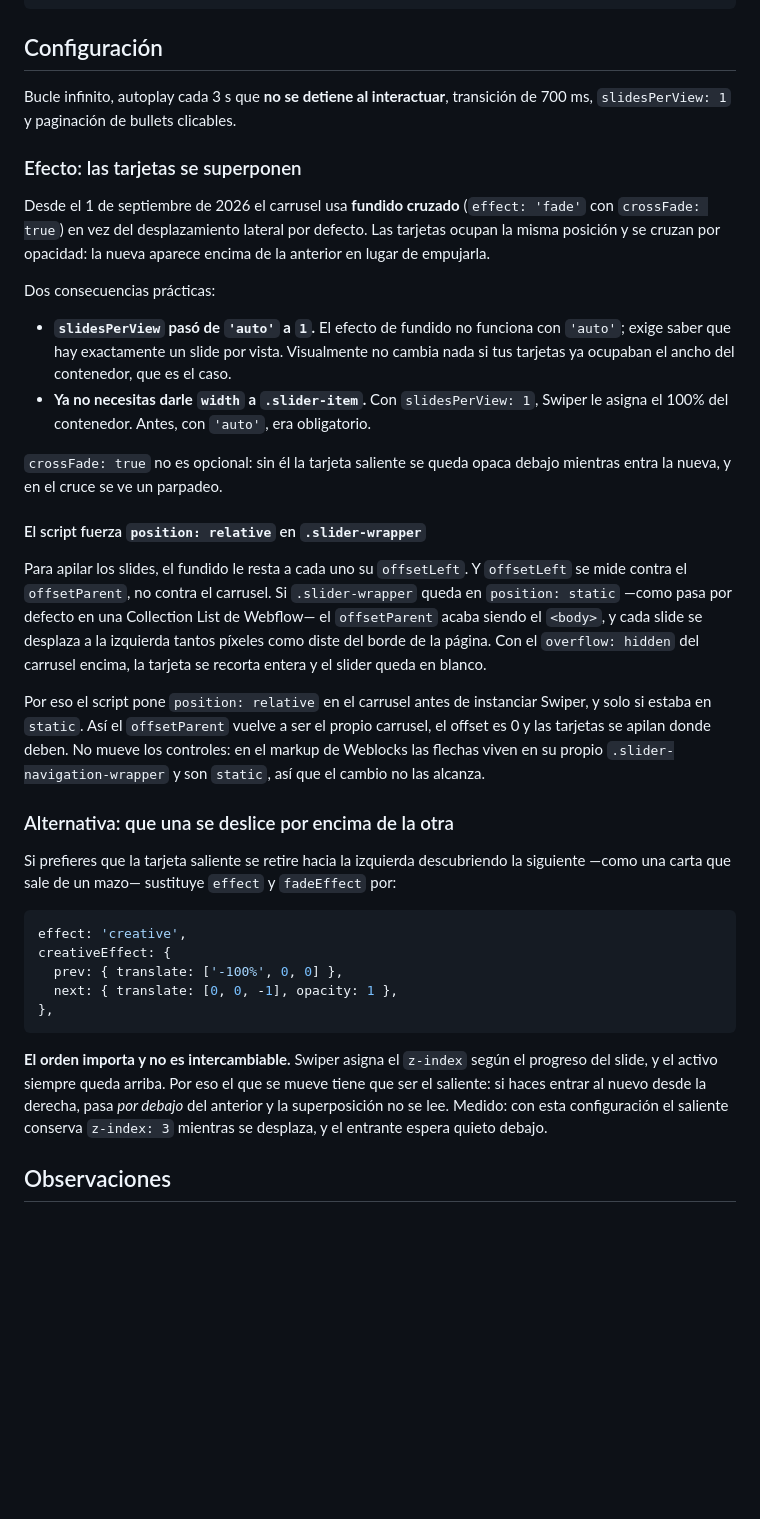
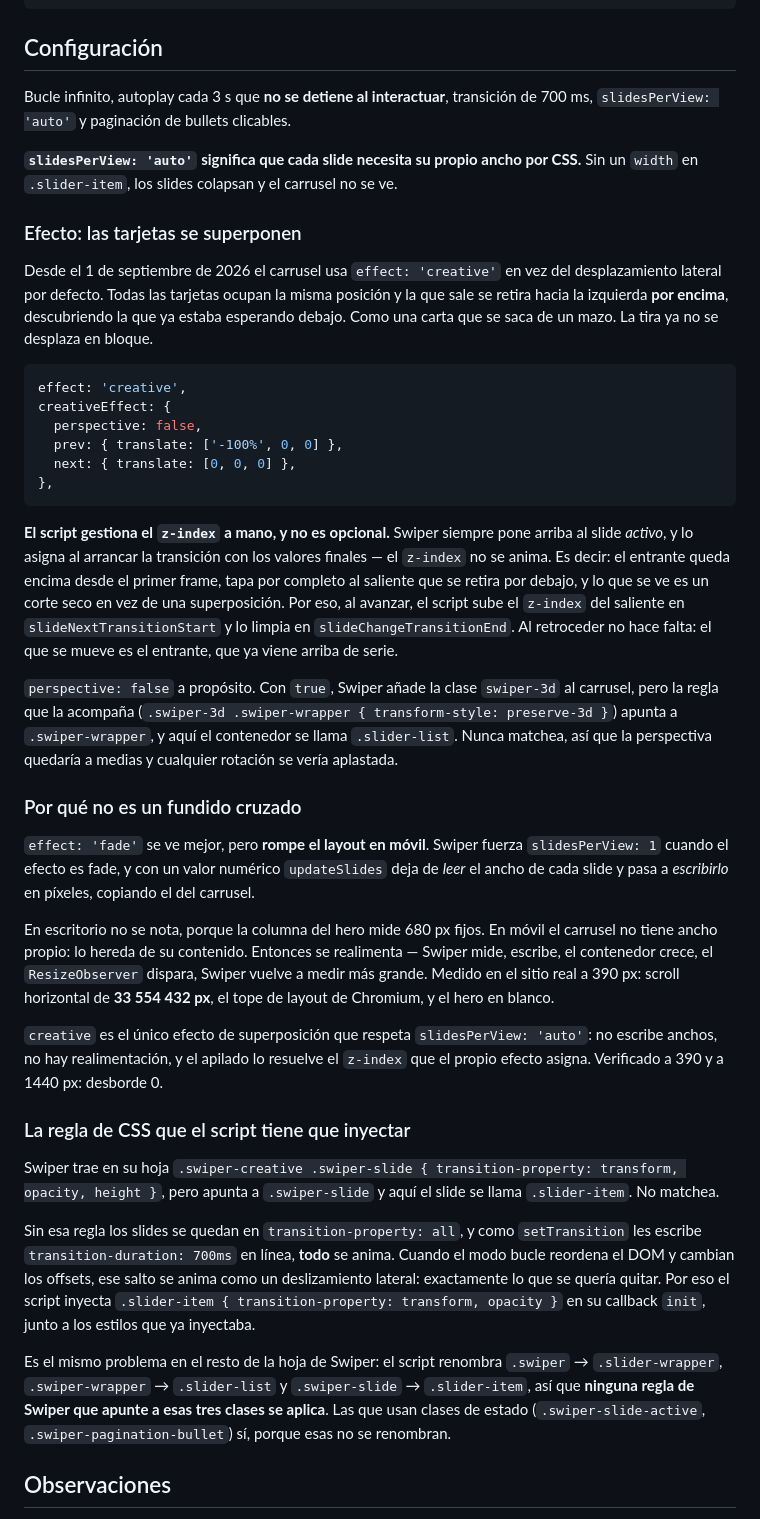
Before and after one commit to renatopuente-ux/weblocks-slider-script, a Markdown page: README.md, the part around the change. Rendered like a GitHub page; blank space fills up the shorter version.

Commit message:
Superposicion con effect creative: respeta slidesPerView auto (fade rompia movil) y z-index del saliente gestionado por eventos

````diff
--- a/README.md
+++ b/README.md
@@ -72,57 +72,71 @@ Estructura mínima:
 ## Configuración
 
 Bucle infinito, autoplay cada 3 s que **no se detiene al interactuar**, transición de 700 ms,
-`slidesPerView: 1` y paginación de bullets clicables.
+`slidesPerView: 'auto'` y paginación de bullets clicables.
+
+**`slidesPerView: 'auto'` significa que cada slide necesita su propio ancho por CSS.** Sin un
+`width` en `.slider-item`, los slides colapsan y el carrusel no se ve.
 
 ### Efecto: las tarjetas se superponen
 
-Desde el 1 de septiembre de 2026 el carrusel usa **fundido cruzado** (`effect: 'fade'` con
-`crossFade: true`) en vez del desplazamiento lateral por defecto. Las tarjetas ocupan la misma
-posición y se cruzan por opacidad: la nueva aparece encima de la anterior en lugar de empujarla.
-
-Dos consecuencias prácticas:
-
-- **`slidesPerView` pasó de `'auto'` a `1`.** El efecto de fundido no funciona con `'auto'`; exige
-  saber que hay exactamente un slide por vista. Visualmente no cambia nada si tus tarjetas ya
-  ocupaban el ancho del contenedor, que es el caso.
-- **Ya no necesitas darle `width` a `.slider-item`.** Con `slidesPerView: 1`, Swiper le asigna el
-  100% del contenedor. Antes, con `'auto'`, era obligatorio.
-
-`crossFade: true` no es opcional: sin él la tarjeta saliente se queda opaca debajo mientras entra
-la nueva, y en el cruce se ve un parpadeo.
-
-#### El script fuerza `position: relative` en `.slider-wrapper`
-
-Para apilar los slides, el fundido le resta a cada uno su `offsetLeft`. Y `offsetLeft` se mide
-contra el `offsetParent`, no contra el carrusel. Si `.slider-wrapper` queda en `position: static`
-—como pasa por defecto en una Collection List de Webflow— el `offsetParent` acaba siendo el
-`<body>`, y cada slide se desplaza a la izquierda tantos píxeles como diste del borde de la
-página. Con el `overflow: hidden` del carrusel encima, la tarjeta se recorta entera y el slider
-queda en blanco.
-
-Por eso el script pone `position: relative` en el carrusel antes de instanciar Swiper, y solo si
-estaba en `static`. Así el `offsetParent` vuelve a ser el propio carrusel, el offset es 0 y las
-tarjetas se apilan donde deben. No mueve los controles: en el markup de Weblocks las flechas viven
-en su propio `.slider-navigation-wrapper` y son `static`, así que el cambio no las alcanza.
-
-### Alternativa: que una se deslice por encima de la otra
-
-Si prefieres que la tarjeta saliente se retire hacia la izquierda descubriendo la siguiente —como
-una carta que sale de un mazo— sustituye `effect` y `fadeEffect` por:
+Desde el 1 de septiembre de 2026 el carrusel usa `effect: 'creative'` en vez del desplazamiento
+lateral por defecto. Todas las tarjetas ocupan la misma posición y la que sale se retira hacia la
+izquierda **por encima**, descubriendo la que ya estaba esperando debajo. Como una carta que se
+saca de un mazo. La tira ya no se desplaza en bloque.
 
 ```js
 effect: 'creative',
 creativeEffect: {
+  perspective: false,
   prev: { translate: ['-100%', 0, 0] },
-  next: { translate: [0, 0, -1], opacity: 1 },
+  next: { translate: [0, 0, 0] },
 },
 ```
 
-**El orden importa y no es intercambiable.** Swiper asigna el `z-index` según el progreso del
-slide, y el activo siempre queda arriba. Por eso el que se mueve tiene que ser el saliente: si
-haces entrar al nuevo desde la derecha, pasa *por debajo* del anterior y la superposición no se
-lee. Medido: con esta configuración el saliente conserva `z-index: 3` mientras se desplaza, y el
-entrante espera quieto debajo.
+**El script gestiona el `z-index` a mano, y no es opcional.** Swiper siempre pone arriba al slide
+*activo*, y lo asigna al arrancar la transición con los valores finales — el `z-index` no se
+anima. Es decir: el entrante queda encima desde el primer frame, tapa por completo al saliente que
+se retira por debajo, y lo que se ve es un corte seco en vez de una superposición. Por eso, al
+avanzar, el script sube el `z-index` del saliente en `slideNextTransitionStart` y lo limpia en
+`slideChangeTransitionEnd`. Al retroceder no hace falta: el que se mueve es el entrante, que ya
+viene arriba de serie.
+
+`perspective: false` a propósito. Con `true`, Swiper añade la clase `swiper-3d` al carrusel, pero
+la regla que la acompaña (`.swiper-3d .swiper-wrapper { transform-style: preserve-3d }`) apunta a
+`.swiper-wrapper`, y aquí el contenedor se llama `.slider-list`. Nunca matchea, así que la
+perspectiva quedaría a medias y cualquier rotación se vería aplastada.
+
+### Por qué no es un fundido cruzado
+
+`effect: 'fade'` se ve mejor, pero **rompe el layout en móvil**. Swiper fuerza `slidesPerView: 1`
+cuando el efecto es fade, y con un valor numérico `updateSlides` deja de *leer* el ancho de cada
+slide y pasa a *escribirlo* en píxeles, copiando el del carrusel.
+
+En escritorio no se nota, porque la columna del hero mide 680 px fijos. En móvil el carrusel no
+tiene ancho propio: lo hereda de su contenido. Entonces se realimenta — Swiper mide, escribe, el
+contenedor crece, el `ResizeObserver` dispara, Swiper vuelve a medir más grande. Medido en el
+sitio real a 390 px: scroll horizontal de **33 554 432 px**, el tope de layout de Chromium, y el
+hero en blanco.
+
+`creative` es el único efecto de superposición que respeta `slidesPerView: 'auto'`: no escribe
+anchos, no hay realimentación, y el apilado lo resuelve el `z-index` que el propio efecto asigna.
+Verificado a 390 y a 1440 px: desborde 0.
+
+### La regla de CSS que el script tiene que inyectar
+
+Swiper trae en su hoja `.swiper-creative .swiper-slide { transition-property: transform, opacity,
+height }`, pero apunta a `.swiper-slide` y aquí el slide se llama `.slider-item`. No matchea.
+
+Sin esa regla los slides se quedan en `transition-property: all`, y como `setTransition` les
+escribe `transition-duration: 700ms` en línea, **todo** se anima. Cuando el modo bucle reordena el
+DOM y cambian los offsets, ese salto se anima como un deslizamiento lateral: exactamente lo que se
+quería quitar. Por eso el script inyecta `.slider-item { transition-property: transform, opacity }`
+en su callback `init`, junto a los estilos que ya inyectaba.
+
+Es el mismo problema en el resto de la hoja de Swiper: el script renombra `.swiper` → `.slider-wrapper`,
+`.swiper-wrapper` → `.slider-list` y `.swiper-slide` → `.slider-item`, así que **ninguna regla de
+Swiper que apunte a esas tres clases se aplica**. Las que usan clases de estado
+(`.swiper-slide-active`, `.swiper-pagination-bullet`) sí, porque esas no se renombran.
 
 ## Observaciones
 
````
